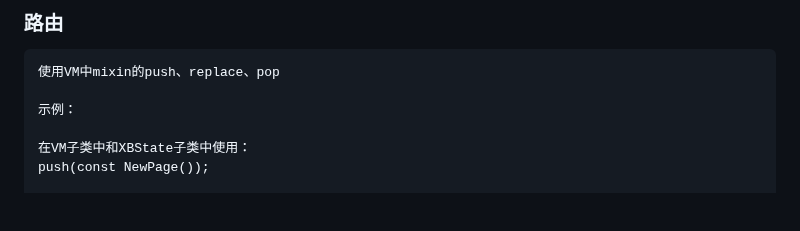
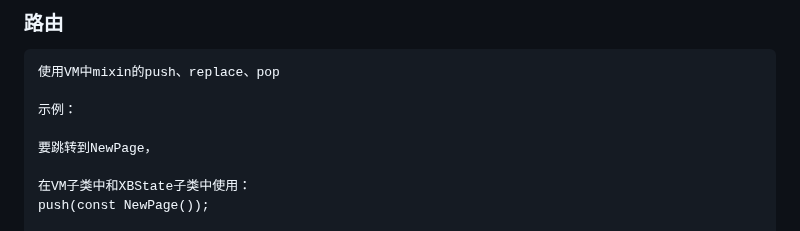
Before and after one commit to huisedediao/xb_scaffold, a Markdown page: README.md, the part around the change. GitHub-like rendering; blank space fills up the shorter version.

```diff
--- a/README.md
+++ b/README.md
@@ -62,6 +62,8 @@ tabbar高度、一个像素的高度等等
 使用VM中mixin的push、replace、pop
 
 示例：
+
+要跳转到NewPage，
 
 在VM子类中和XBState子类中使用：
 push(const NewPage());
```
